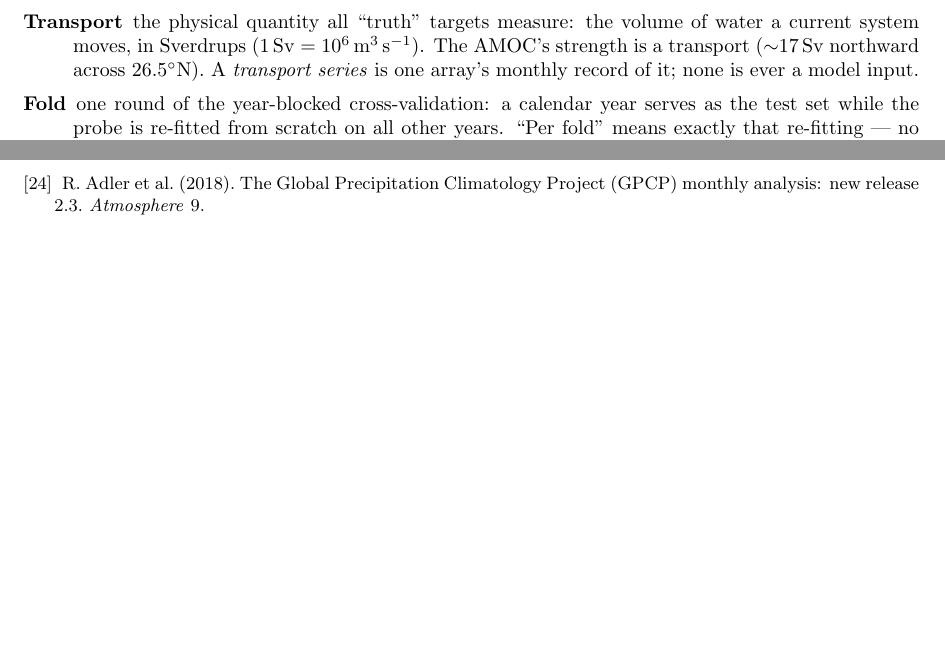
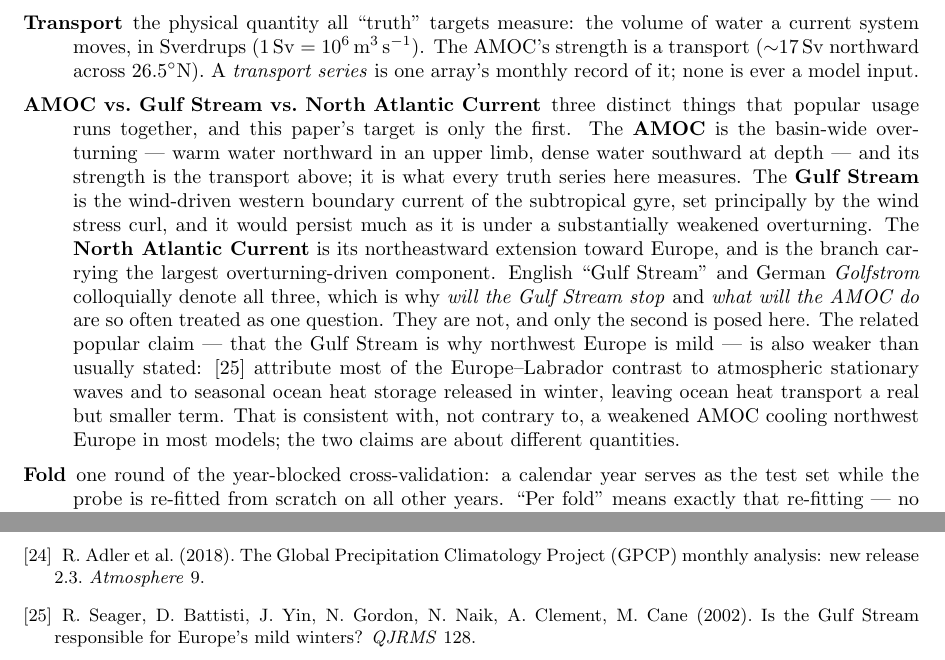
Before and after one commit to blauewelt/earth, a LaTeX paper (ml/paper/paper.tex): two parts of pages 2 and 31 of 31 before the commit and two parts of pages 2 and 31 of 32 after it, joined at a grey line, cut so that both start at the same text, the shorter picture padded with empty space. Compiled offline with pdfLaTeX.

Commit message:
Glossary: AMOC is not the Gulf Stream, and the paper never said so
Chris, reading Fig. 9, called it the Gulf Stream figure — and noted that
German "Golfstrom" colloquially covers the whole system, including
whatever warms the UK. English popular usage does the same. The paper
uses "AMOC" throughout and nowhere tells a reader arriving with that
meaning that they are different things, so the figure invites exactly
the misreading it should prevent.

The new §2 entry separates the three: the AMOC is the basin-wide
overturning and is what every truth series here measures; the Gulf
Stream is the wind-driven western boundary current of the subtropical
gyre, set principally by wind stress curl, and would persist much as it
is under a substantially weakened overturning; the North Atlantic
Current is its northeastward extension and carries the largest
overturning-driven component. "Will the Gulf Stream stop" and "what will
the AMOC do" are therefore different questions, and only the second is
posed here.

It also disposes of the adjacent popular claim, because leaving it
unaddressed in a glossary that has just raised the topic would be its
own kind of misleading. Seager et al. (2002) attribute most of the
Europe-Labrador winter contrast to atmospheric stationary waves and to
seasonal ocean heat storage, not to ocean heat transport — which is
consistent with, not contrary to, a weakened AMOC cooling northwest
Europe in most models. The two claims are about different quantities and
the entry says so rather than picking a side.

This matters beyond terminology. Fig. 9's right-hand panel is already
the most misreadable object in the paper (a damped attractor that looks
like a forecast of a quiet ocean), and a reader who also thinks it is
about the Gulf Stream would take away something twice wrong.

```diff
--- a/ml/paper/paper.tex
+++ b/ml/paper/paper.tex
@@ -165,6 +165,28 @@ Terms are used throughout in the following precise senses.
   a transport ($\sim$17\,Sv northward across $26.5^\circ$N). A
   \emph{transport series} is one array's monthly record of it; none is
   ever a model input.
+\item[AMOC vs.\ Gulf Stream vs.\ North Atlantic Current] three distinct
+  things that popular usage runs together, and this paper's target is
+  only the first. The \textbf{AMOC} is the basin-wide overturning ---
+  warm water northward in an upper limb, dense water southward at depth
+  --- and its strength is the transport above; it is what every truth
+  series here measures. The \textbf{Gulf Stream} is the wind-driven
+  western boundary current of the subtropical gyre, set principally by
+  the wind stress curl, and it would persist much as it is under a
+  substantially weakened overturning. The \textbf{North Atlantic
+  Current} is its northeastward extension toward Europe, and is the
+  branch carrying the largest overturning-driven component. English
+  ``Gulf Stream'' and German \emph{Golfstrom} colloquially denote all
+  three, which is why \emph{will the Gulf Stream stop} and \emph{what
+  will the AMOC do} are so often treated as one question. They are not,
+  and only the second is posed here. The related popular claim --- that
+  the Gulf Stream is why northwest Europe is mild --- is also weaker
+  than usually stated: \cite{seager2002} attribute most of the
+  Europe--Labrador contrast to atmospheric stationary waves and to
+  seasonal ocean heat storage released in winter, leaving ocean heat
+  transport a real but smaller term. That is consistent with, not
+  contrary to, a weakened AMOC cooling northwest Europe in most models;
+  the two claims are about different quantities.
 \item[Fold] one round of the year-blocked cross-validation: a calendar
   year serves as the test set while the probe is re-fitted from scratch
   on all other years. ``Per fold'' means exactly that re-fitting — no
@@ -2351,6 +2373,9 @@ optimum interpolation sea surface temperature (DOISST) version 2.1.
 \bibitem{adler} R. Adler et al.\ (2018). The Global Precipitation
 Climatology Project (GPCP) monthly analysis: new release 2.3.
 \emph{Atmosphere} 9.
+\bibitem{seager2002} R. Seager, D. Battisti, J. Yin, N. Gordon,
+N. Naik, A. Clement, M. Cane (2002). Is the Gulf Stream responsible for
+Europe's mild winters? \emph{QJRMS} 128.
 \bibitem{mccarthy} G. McCarthy et al.\ (2015). Measuring the Atlantic
 meridional overturning circulation at 26$^\circ$N. \emph{Progress in
 Oceanography} 130.
```
Also changed, not shown: ml/paper/paper_dark.tex (+25 -0 lines), ml/paper/paper.pdf, ml/paper/paper_dark.pdf.
